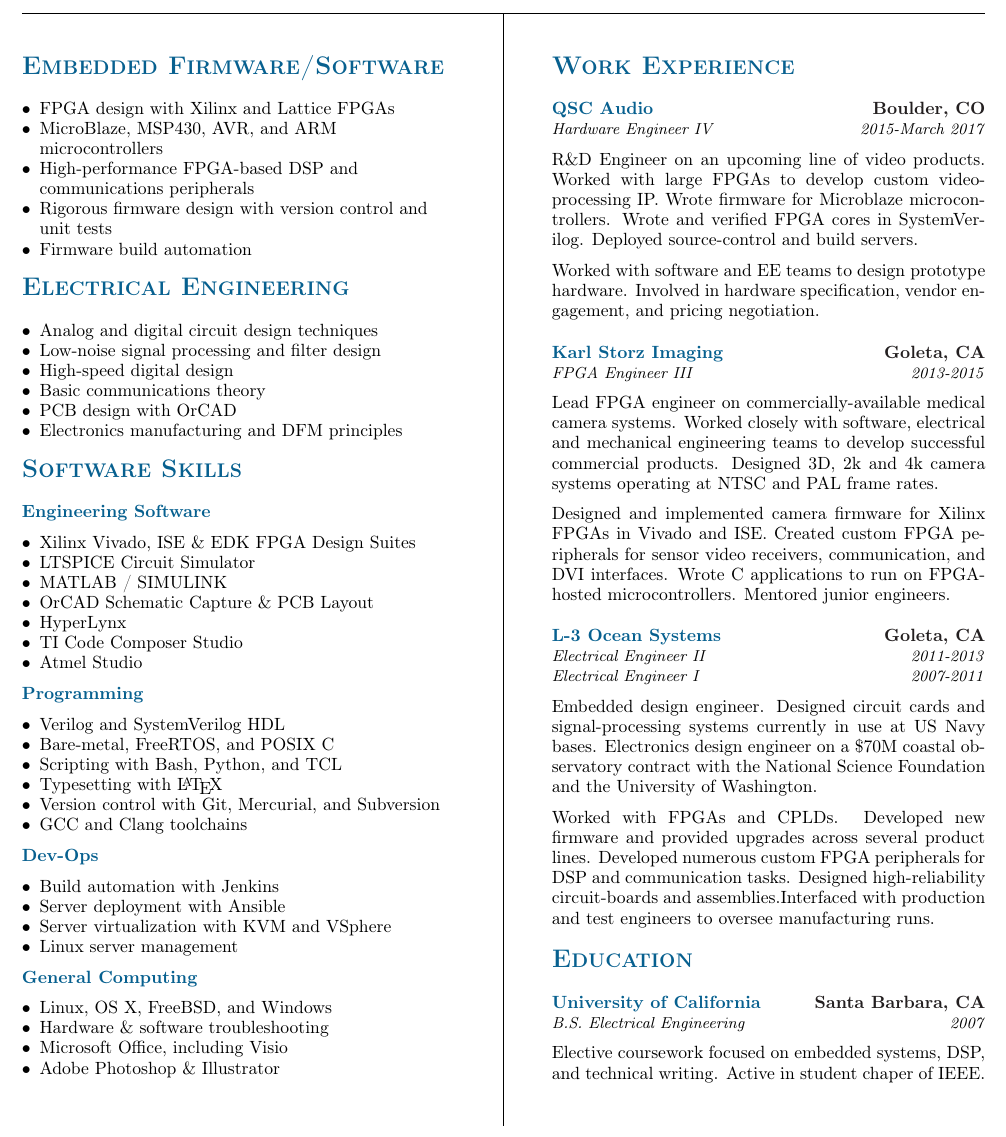
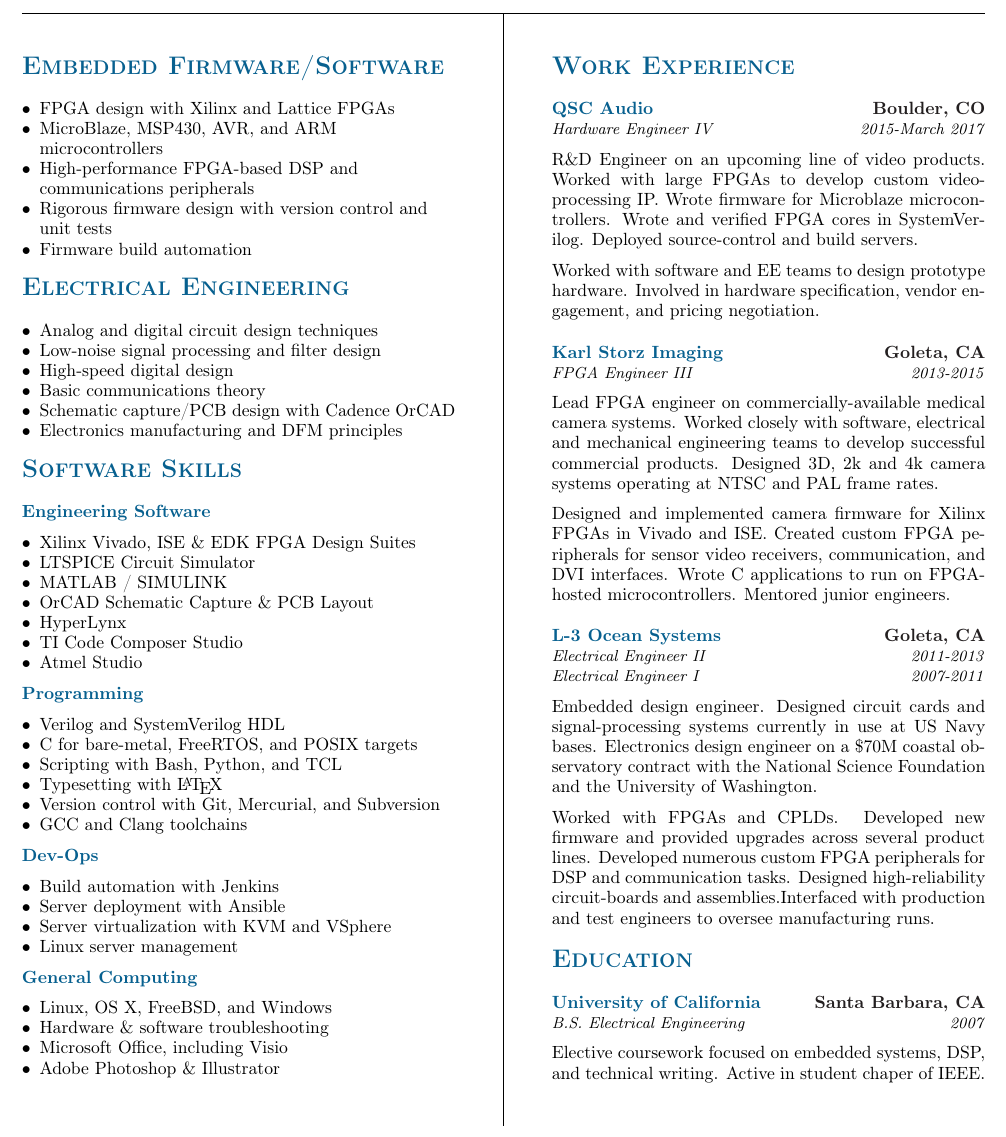
Before and after one commit to nrclark/resume, a LaTeX CV (nrc_resume.tex): part of the page, cut so that both start at the same text. Compiled offline with pdfLaTeX.

Commit message:
Minor wording tweaks

```diff
--- a/nrc_resume.tex
+++ b/nrc_resume.tex
@@ -201,7 +201,7 @@
         \item Low-noise signal processing and filter design
         \item High-speed digital design
         \item Basic communications theory
-        \item PCB design with OrCAD
+        \item Schematic capture/PCB design with Cadence OrCAD
         \item Electronics manufacturing and DFM principles
 	\end{itemize}%
 	\WorkExperienceMidBreak
@@ -224,7 +224,7 @@
 	\WorkExperienceMidBreak
     \begin{itemize}%
 	    \item Verilog and SystemVerilog HDL\\
-	    \item Bare-metal, FreeRTOS, and POSIX C\\
+	    \item C for bare-metal, FreeRTOS, and POSIX targets\\
 	    \item Scripting with Bash, Python, and TCL \\
 	    \item Typesetting with \LaTeX\\
 	    \item Version control with Git, Mercurial, and Subversion\\
```
